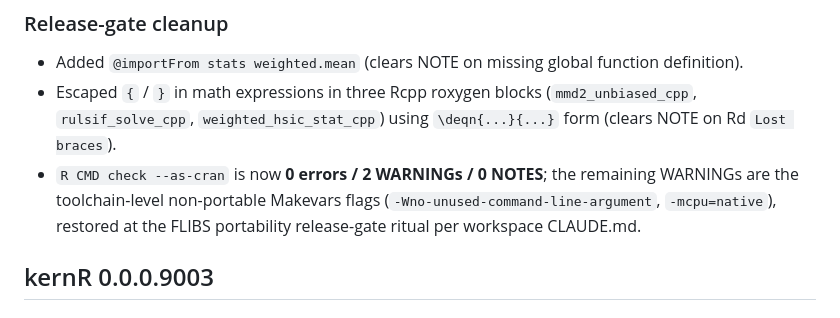
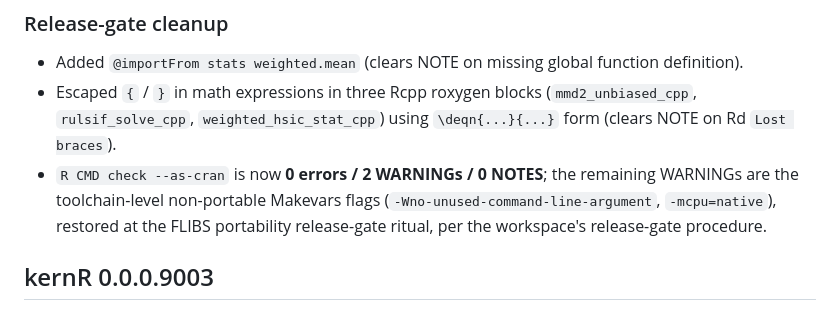
Before and after one commit to max578/kernR, a Markdown page: NEWS.md, the part around the change. Rendered like a GitHub page.

Commit message:
docs(NEWS): reader-facing wording of the release-gate note

```diff
--- a/NEWS.md
+++ b/NEWS.md
@@ -939,8 +939,8 @@ family of RKHS regression methods.
 * `R CMD check --as-cran` is now **0 errors / 2 WARNINGs / 0 NOTES**;
   the remaining WARNINGs are the toolchain-level non-portable Makevars
   flags (`-Wno-unused-command-line-argument`, `-mcpu=native`), restored
-  at the FLIBS portability release-gate ritual per workspace
-  CLAUDE.md.
+  at the FLIBS portability release-gate ritual, per the workspace's
+  release-gate procedure.
 
 ## kernR 0.0.0.9003
 
```
